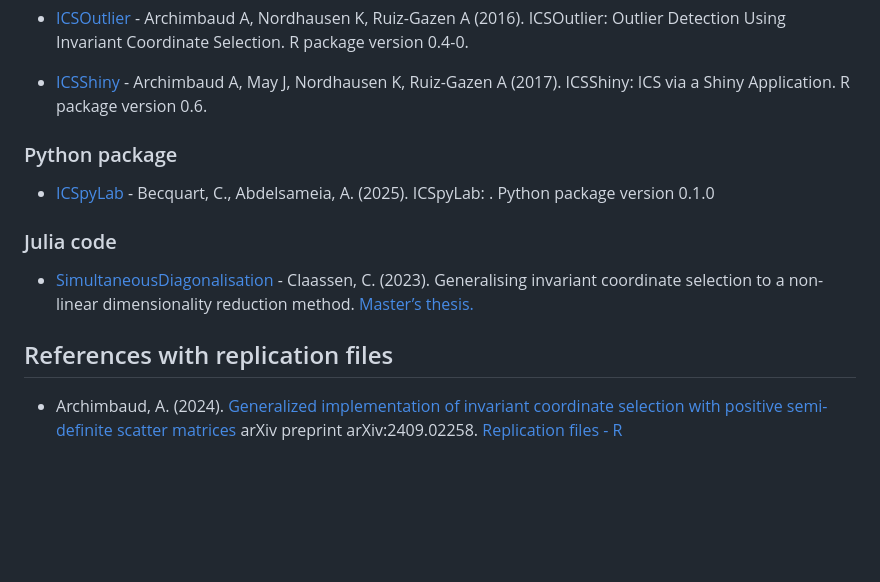
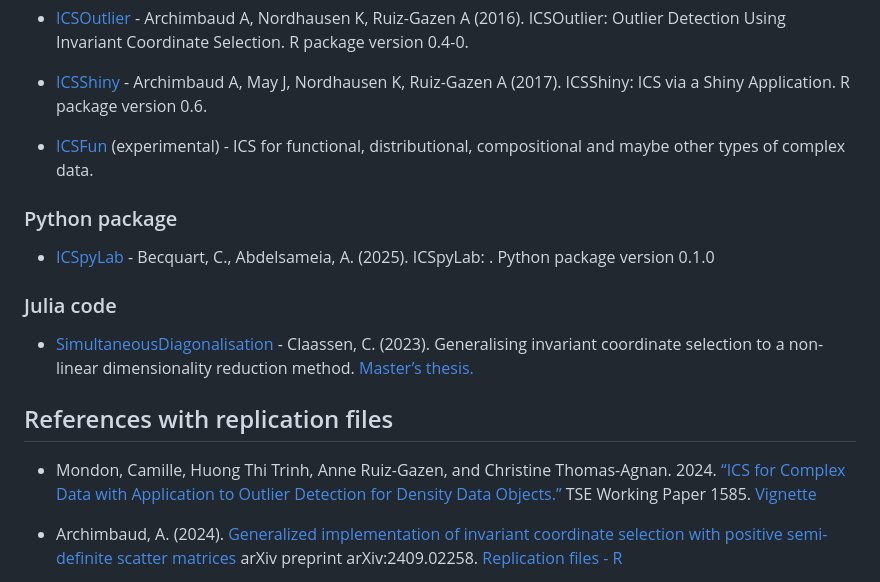
Before and after one commit to AuroreAA/ICS-implementation, a Markdown page: README.md, the part around the change. Drawn GitHub-style; blank space fills up the shorter version.

Commit message:
ICSFun + preprint

```diff
--- a/README.md
+++ b/README.md
@@ -38,6 +38,9 @@ Archimbaud, A., Alfons, A., Nordhausen, K., and Ruiz-Gazen, A. (2023a). ICSClust
 Archimbaud A, May J, Nordhausen K, Ruiz-Gazen A (2017). ICSShiny: ICS via a Shiny Application. R package
 version 0.6.
 
+
+- [ICSFun](https://github.com/camillemndn/ICSFun) (experimental) - ICS for functional, distributional, compositional and maybe other types of complex data.
+
 ### Python package
 
 - [ICSpyLab](https://icspylab.readthedocs.io/en/latest/) - Becquart, C., Abdelsameia, A. (2025). ICSpyLab: . Python package version 0.1.0
@@ -50,6 +53,8 @@ version 0.6.
 
 
 ## References with replication files
+
+- Mondon, Camille, Huong Thi Trinh, Anne Ruiz-Gazen, and Christine Thomas-Agnan. 2024. [“ICS for Complex Data with Application to Outlier Detection for Density Data Objects.”](https://www.tse-fr.eu/fr/publications/ics-complex-data-application-outlier-detection-density-data-objects) TSE Working Paper 1585. [Vignette](https://camillemondon.com/dda/articles/ICS.html)
 
 - Archimbaud, A. (2024). [Generalized implementation of invariant coordinate selection with positive semi-definite scatter matrices](https://arxiv.org/abs/2409.02258) arXiv preprint arXiv:2409.02258. [Replication files - R ](https://github.com/AuroreAA/ICS_PSD_Replication)
 
```
